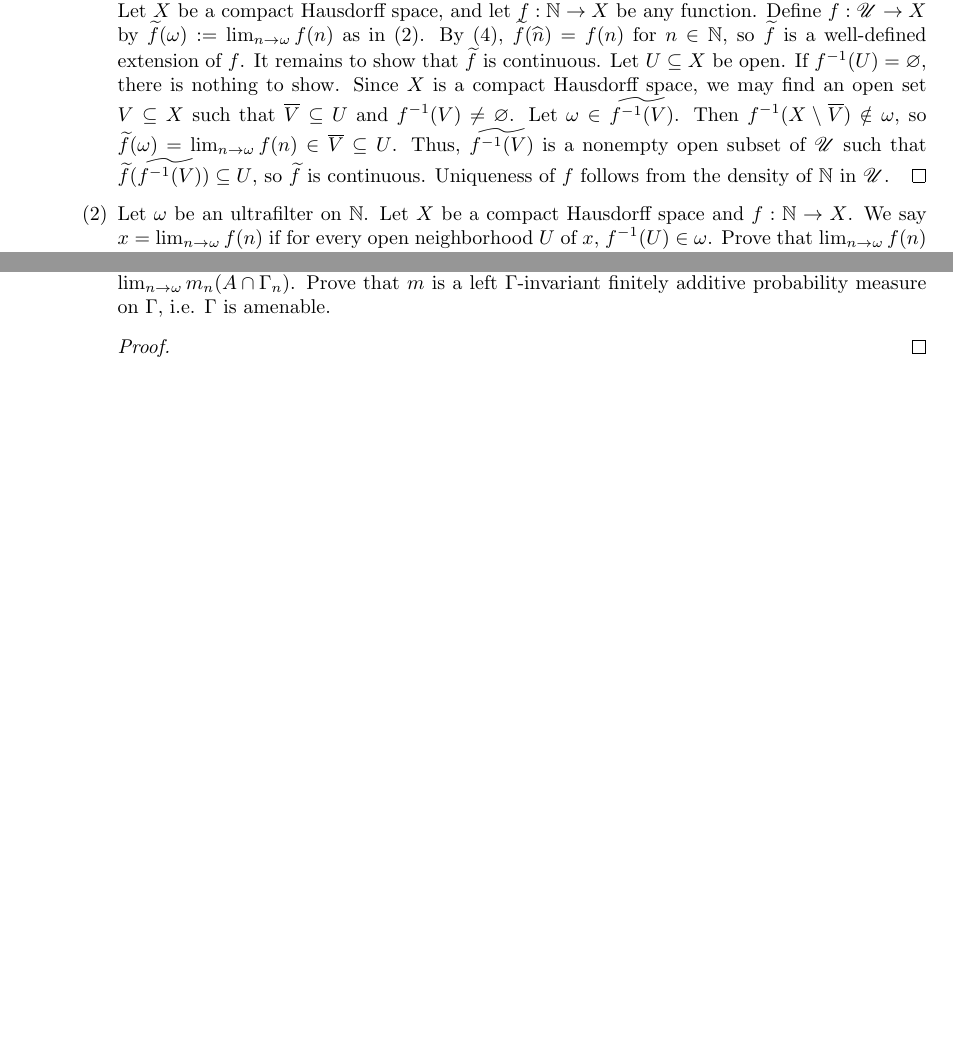
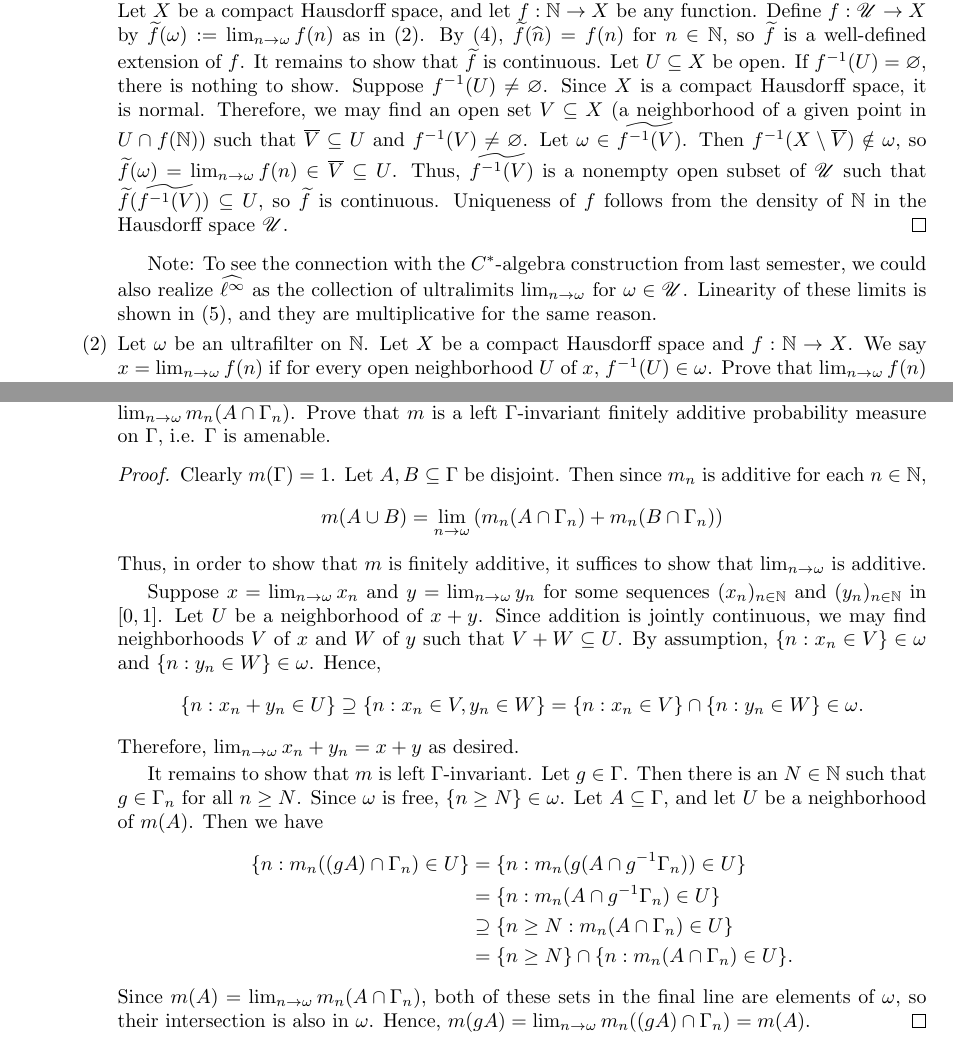
Before and after one commit to hustonp/functional-sp17, a LaTeX problem sheet (hw11.tex): two parts of pages 2 and 3 of 3, joined at a grey line, cut so that both start at the same text, the shorter picture padded with empty space. Compiled offline with pdfLaTeX.

Commit message:
minor edits to first 4 parts of 105, note on how ultrafilters relate to the construction of the Stone-Cech compactification from last semester, and part 5 of 105

```diff
--- a/hw11.tex
+++ b/hw11.tex
@@ -199,18 +199,26 @@ Functional Analysis 2\\
 					It remains to show that $\widetilde{f}$ is continuous.
 					Let $U \subseteq X$ be open.
 					If $f^{-1}(U) = \es$, there is nothing to show.
-					Since $X$ is a compact Hausdorff space, we may find an open set
-					$V \subseteq X$ such that $\overline{V} \subseteq U$
+					Suppose $f^{-1}(U) \ne \es$.
+					Since $X$ is a compact Hausdorff space, it is normal.
+					Therefore, we may find an open set $V \subseteq X$
+					(a neighborhood of a given point in $U \cap f(\N)$)
+					such that $\overline{V} \subseteq U$
 					and $f^{-1}(V) \ne \es$.
-					%add some details here: every open set is a union of compact subsets
 					Let $\omega \in \widetilde{f^{-1}(V)}$.
 					Then $f^{-1}(X \setminus \overline{V}) \notin \omega$,
 					so $\widetilde{f}(\omega) = \lim_{n \to \omega}{f(n)} \in \overline{V} \subseteq U$.
 					Thus, $\widetilde{f^{-1}(V)}$ is a nonempty open subset of $\mathscr{U}$
 					such that $\widetilde{f}(\widetilde{f^{-1}(V)}) \subseteq U$,
 					so $\widetilde{f}$ is continuous.
-					Uniqueness of $f$ follows from the density of $\N$ in $\mathscr{U}$.
+					Uniqueness of $f$ follows from the density of $\N$
+					in the Hausdorff space $\mathscr{U}$.
 				\end{proof}
+
+				Note: To see the connection with the $C^*$-algebra construction from last semester,
+				we could also realize $\widehat{\ell^{\infty}}$ as the collection of
+				ultralimits $\lim_{n \to \omega}$ for $\omega \in \mathscr{U}$.
+				Linearity of these limits is shown in (5), and they are multiplicative for the same reason.
 			\item Let $\omega$ be an ultrafilter on $\N$.
 				Let $X$ be a compact Hausdorff space and $f : \N \to X$.
 				We say $x = \lim_{n \to \omega}{f(n)}$ if for every open neighborhood $U$
@@ -284,7 +292,46 @@ Functional Analysis 2\\
 				Prove that $m$ is a left $\Gamma$-invariant finitely additive probability measure
 				on $\Gamma$, i.e. $\Gamma$ is amenable.
 				\begin{proof}
+					Clearly $m(\Gamma) = 1$.
+					Let $A, B \subseteq \Gamma$ be disjoint.
+					Then since $m_n$ is additive for each $n \in \N$,
+					\begin{align*}
+						m(A \cup B) & = \lim_{n \to \omega}
+						{\left( m_n(A \cap \Gamma_n) + m_n(B \cap \Gamma_n) \right)}
+					\end{align*}
+					Thus, in order to show that $m$ is finitely additive,
+					it suffices to show that $\lim_{n \to \omega}$ is additive.
 
+					Suppose $x = \lim_{n \to \omega}{x_n}$ and $y = \lim_{n \to \omega}{y_n}$
+					for some sequences $(x_n)_{n \in \N}$ and $(y_n)_{n \in \N}$ in $[0,1]$.
+					Let $U$ be a neighborhood of $x + y$.
+					Since addition is jointly continuous, we may find neighborhoods $V$ of $x$
+					and $W$ of $y$ such that $V + W \subseteq U$.
+					By assumption, $\{n : x_n \in V\} \in \omega$ and $\{n : y_n \in W\} \in \omega$.
+					Hence,
+					\begin{align*}
+						\{n : x_n + y_n \in U\} \supseteq \{n : x_n \in V, y_n \in W\}
+						 = \{n : x_n \in V\} \cap \{n : y_n \in W\} \in \omega.
+					\end{align*}
+					Therefore, $\lim_{n \to \omega}{x_n + y_n} = x + y$ as desired.
+
+					It remains to show that $m$ is left $\Gamma$-invariant.
+					Let $g \in \Gamma$.
+					Then there is an $N \in \N$ such that $g \in \Gamma_n$ for all $n \ge N$.
+					Since $\omega$ is free, $\{n \ge N\} \in \omega$.
+					Let $A \subseteq \Gamma$, and let $U$ be a neighborhood of $m(A)$.
+					Then we have
+					\begin{align*}
+						\{n : m_n((gA) \cap \Gamma_n) \in U\}
+						 & = \{n : m_n(g(A \cap g^{-1}\Gamma_n)) \in U\} \\
+						 & = \{n : m_n(A \cap g^{-1}\Gamma_n) \in U\} \\
+						 & \supseteq \{n \ge N : m_n(A \cap \Gamma_n) \in U\} \\
+						 & = \{n \ge N\} \cap \{n : m_n(A \cap \Gamma_n) \in U\}.
+					\end{align*}
+					Since $m(A) = \lim_{n \to \omega}{m_n(A \cap \Gamma_n)}$,
+					both of these sets in the final line are elements of $\omega$,
+					so their intersection is also in $\omega$.
+					Hence, $m(gA) = \lim_{n \to \omega}{m_n((gA) \cap \Gamma_n)} = m(A)$.
 				\end{proof}
 		\end{enumerate}
 \end{enumerate}
```
Also changed, not shown: hw11.tex (2 more changed lines).
